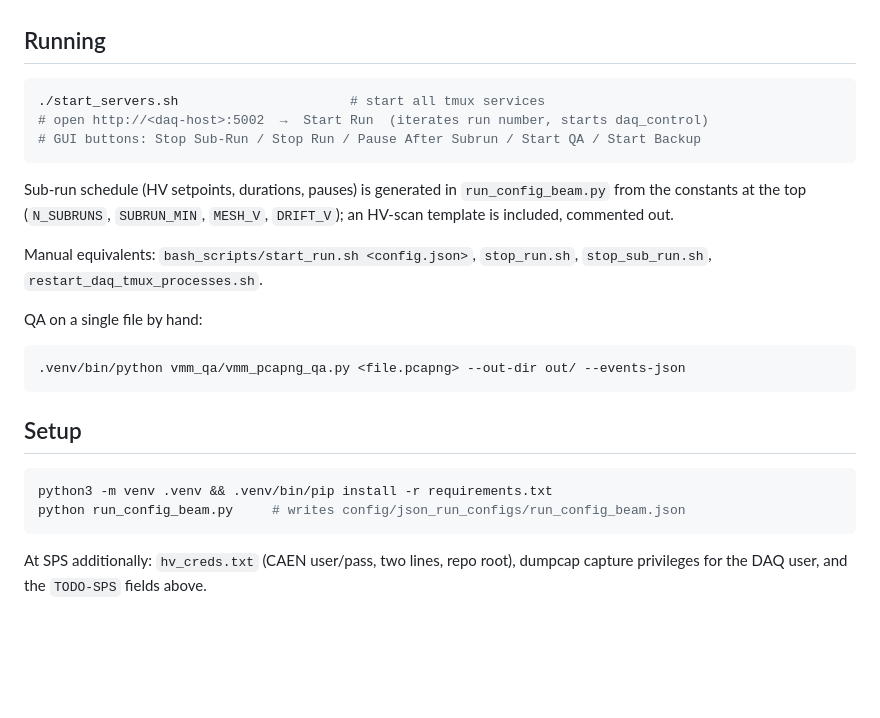
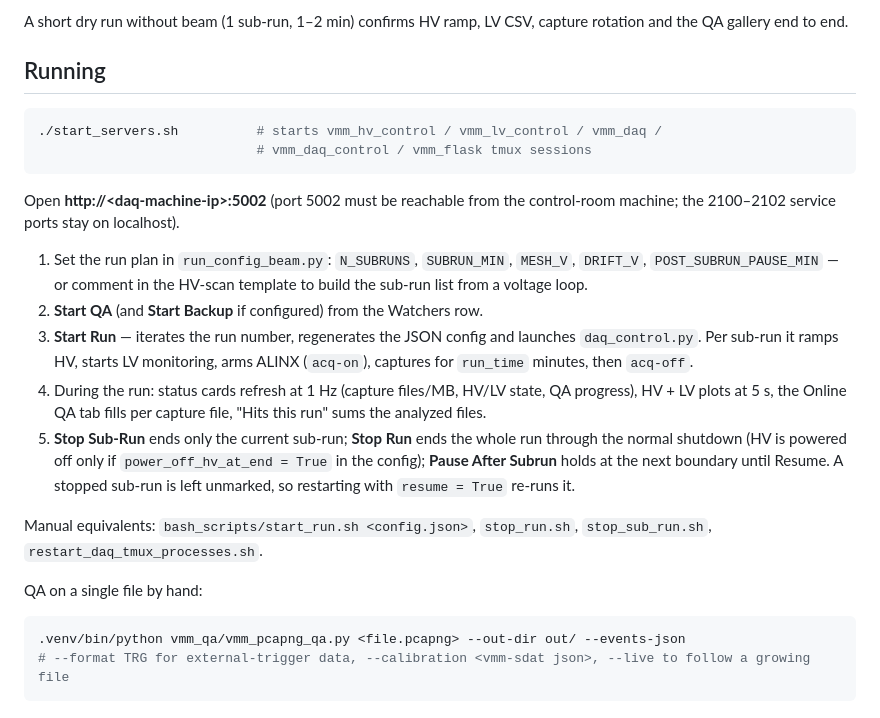
Before and after one commit to akallitss/DAQ_Control_VMM_Beam, a Markdown page: README.md, the part around one of its changes. Rendered like a GitHub page; blank space fills up the shorter version.

````diff
--- a/README.md
+++ b/README.md
@@ -51,15 +124,31 @@ Everything machine-specific lives in the `SITES` dict at the top of
+A short dry run without beam (1 sub-run, 1–2 min) confirms HV ramp, LV CSV,
+capture rotation and the QA gallery end to end.
 
 ## Running
 
 ```bash
-./start_servers.sh                      # start all tmux services
-# open http://<daq-host>:5002  →  Start Run  (iterates run number, starts daq_control)
-# GUI buttons: Stop Sub-Run / Stop Run / Pause After Subrun / Start QA / Start Backup
+./start_servers.sh          # starts vmm_hv_control / vmm_lv_control / vmm_daq /
+                            # vmm_daq_control / vmm_flask tmux sessions
 ```
 
-Sub-run schedule (HV setpoints, durations, pauses) is generated in
-`run_config_beam.py` from the constants at the top (`N_SUBRUNS`, `SUBRUN_MIN`,
-`MESH_V`, `DRIFT_V`); an HV-scan template is included, commented out.
+Open **http://\<daq-machine-ip\>:5002** (port 5002 must be reachable from the
+control-room machine; the 2100–2102 service ports stay on localhost).
+
+1. Set the run plan in `run_config_beam.py`: `N_SUBRUNS`, `SUBRUN_MIN`,
+   `MESH_V`, `DRIFT_V`, `POST_SUBRUN_PAUSE_MIN` — or comment in the HV-scan
+   template to build the sub-run list from a voltage loop.
+2. **Start QA** (and **Start Backup** if configured) from the Watchers row.
+3. **Start Run** — iterates the run number, regenerates the JSON config and
+   launches `daq_control.py`. Per sub-run it ramps HV, starts LV monitoring,
+   arms ALINX (`acq-on`), captures for `run_time` minutes, then `acq-off`.
+4. During the run: status cards refresh at 1 Hz (capture files/MB, HV/LV
+   state, QA progress), HV + LV plots at 5 s, the Online QA tab fills per
+   capture file, "Hits this run" sums the analyzed files.
+5. **Stop Sub-Run** ends only the current sub-run; **Stop Run** ends the whole
+   run through the normal shutdown (HV is powered off only if
+   `power_off_hv_at_end = True` in the config); **Pause After Subrun** holds
+   at the next boundary until Resume. A stopped sub-run is left unmarked, so
+   restarting with `resume = True` re-runs it.
 
 Manual equivalents: `bash_scripts/start_run.sh <config.json>`,
 `stop_run.sh`, `stop_sub_run.sh`, `restart_daq_tmux_processes.sh`.
@@ -68,14 +157,5 @@ QA on a single file by hand:
 
 ```bash
 .venv/bin/python vmm_qa/vmm_pcapng_qa.py <file.pcapng> --out-dir out/ --events-json
+# --format TRG for external-trigger data, --calibration <vmm-sdat json>, --live to follow a growing file
 ```
-
-## Setup
-
-```bash
-python3 -m venv .venv && .venv/bin/pip install -r requirements.txt
-python run_config_beam.py     # writes config/json_run_configs/run_config_beam.json
-```
-
-At SPS additionally: `hv_creds.txt` (CAEN user/pass, two lines, repo root),
-dumpcap capture privileges for the DAQ user, and the `TODO-SPS` fields above.
````
Also changed, not shown: other parts of README.md (+77 -4 lines).
